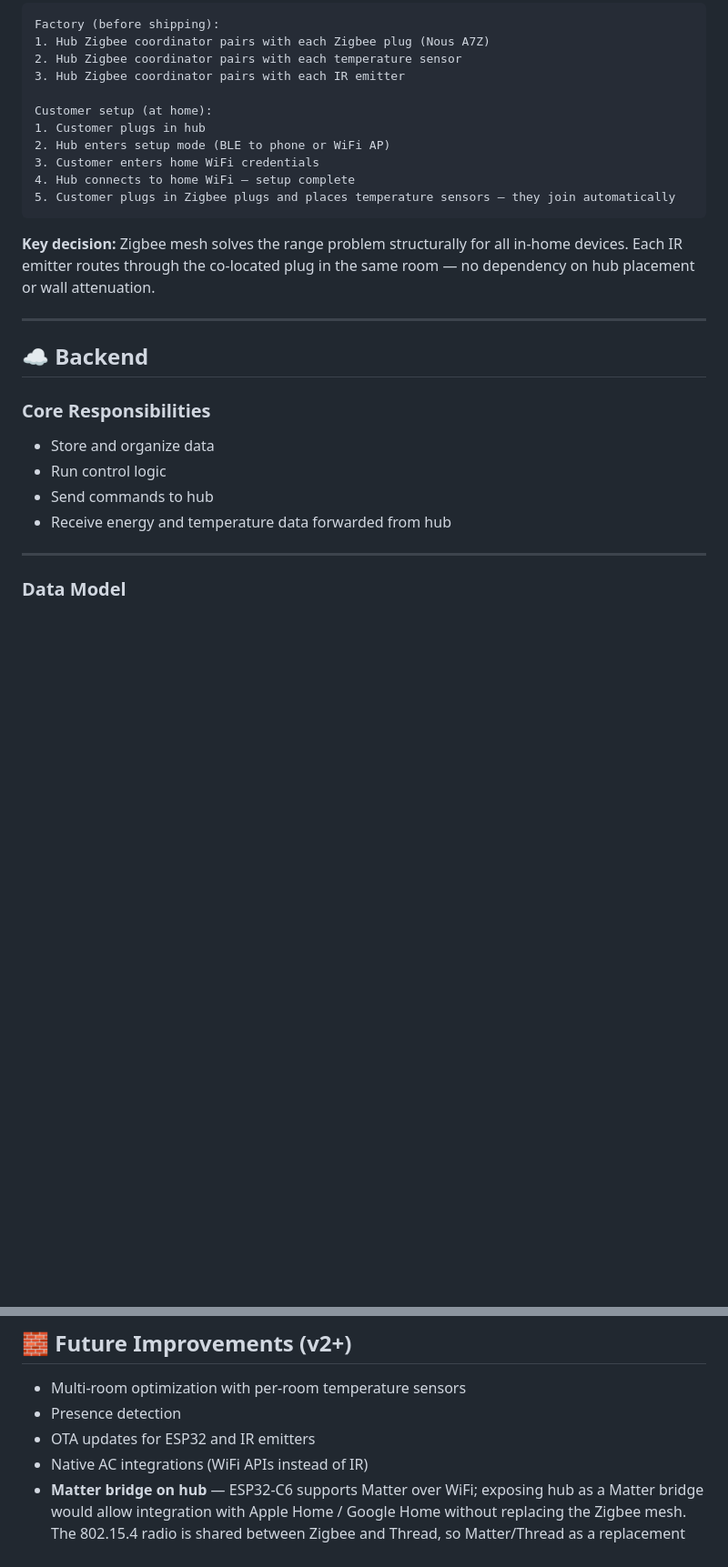
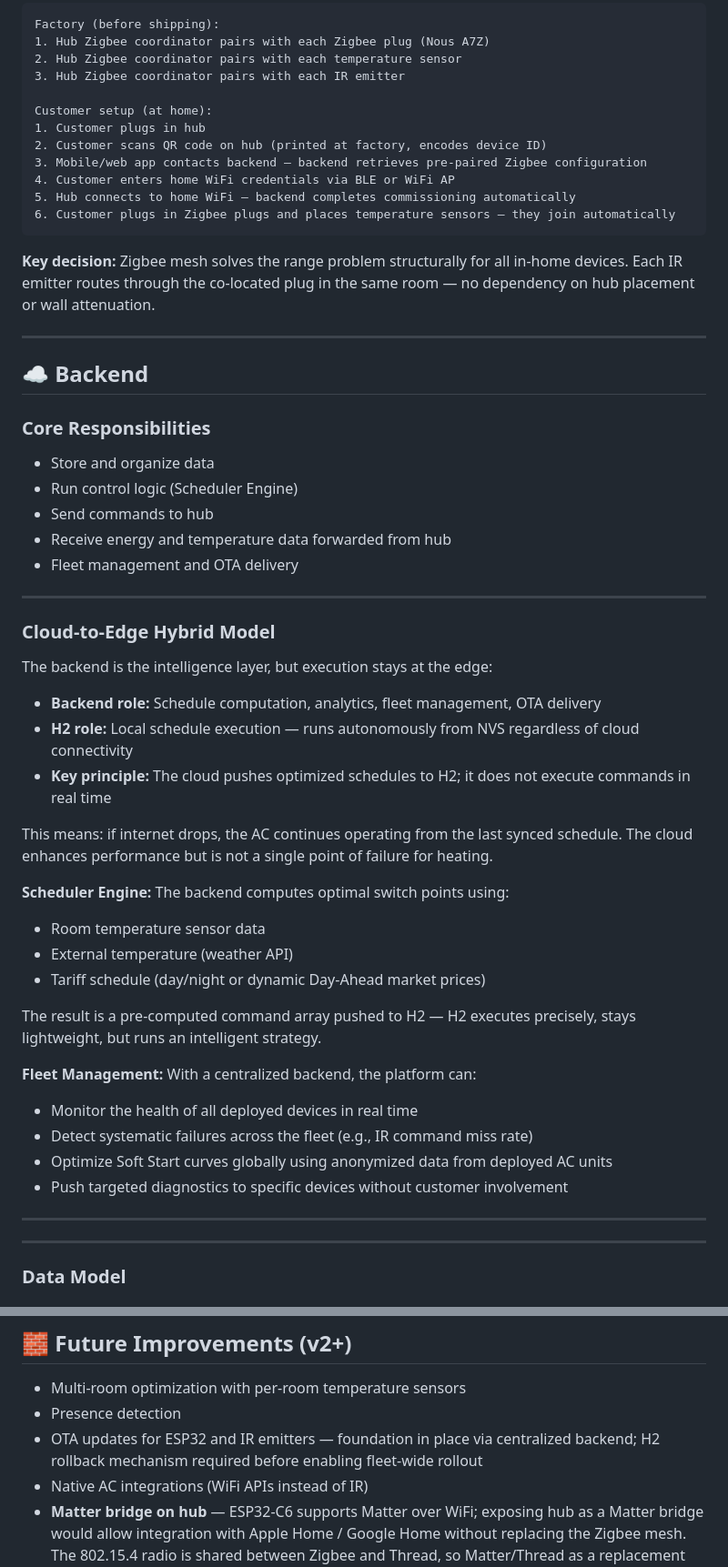
Before and after one commit to patzomir/ac-home-assist, a Markdown page: architecture.md, 2 parts joined by grey strips. Shown at 91% size. GitHub-like rendering; blank space fills up the shorter version.

````diff
--- a/architecture.md
+++ b/architecture.md
@@ -145,10 +145,11 @@ Factory (before shipping):
 
 Customer setup (at home):
 1. Customer plugs in hub
-2. Hub enters setup mode (BLE to phone or WiFi AP)
-3. Customer enters home WiFi credentials
-4. Hub connects to home WiFi — setup complete
-5. Customer plugs in Zigbee plugs and places temperature sensors — they join automatically
+2. Customer scans QR code on hub (printed at factory, encodes device ID)
+3. Mobile/web app contacts backend — backend retrieves pre-paired Zigbee configuration
+4. Customer enters home WiFi credentials via BLE or WiFi AP
+5. Hub connects to home WiFi — backend completes commissioning automatically
+6. Customer plugs in Zigbee plugs and places temperature sensors — they join automatically
 ```
 
 **Key decision:** Zigbee mesh solves the range problem structurally for all in-home devices. Each IR emitter routes through the co-located plug in the same room — no dependency on hub placement or wall attenuation.
@@ -159,9 +160,39 @@ Customer setup (at home):
 
 ### Core Responsibilities
 - Store and organize data
-- Run control logic
+- Run control logic (Scheduler Engine)
 - Send commands to hub
 - Receive energy and temperature data forwarded from hub
+- Fleet management and OTA delivery
+
+---
+
+### Cloud-to-Edge Hybrid Model
+
+The backend is the intelligence layer, but execution stays at the edge:
+
+- **Backend role:** Schedule computation, analytics, fleet management, OTA delivery
+- **H2 role:** Local schedule execution — runs autonomously from NVS regardless of cloud connectivity
+- **Key principle:** The cloud pushes optimized schedules to H2; it does not execute commands in real time
+
+This means: if internet drops, the AC continues operating from the last synced schedule. The cloud enhances performance but is not a single point of failure for heating.
+
+**Scheduler Engine:**
+The backend computes optimal switch points using:
+- Room temperature sensor data
+- External temperature (weather API)
+- Tariff schedule (day/night or dynamic Day-Ahead market prices)
+
+The result is a pre-computed command array pushed to H2 — H2 executes precisely, stays lightweight, but runs an intelligent strategy.
+
+**Fleet Management:**
+With a centralized backend, the platform can:
+- Monitor the health of all deployed devices in real time
+- Detect systematic failures across the fleet (e.g., IR command miss rate)
+- Optimize Soft Start curves globally using anonymized data from deployed AC units
+- Push targeted diagnostics to specific devices without customer involvement
+
+---
 
 ---
 
@@ -412,7 +472,7 @@ Keep it simple. Complexity is only justified after it's working well for yoursel
 
 - Multi-room optimization with per-room temperature sensors
 - Presence detection
-- OTA updates for ESP32 and IR emitters
+- OTA updates for ESP32 and IR emitters — foundation in place via centralized backend; H2 rollback mechanism required before enabling fleet-wide rollout
 - Native AC integrations (WiFi APIs instead of IR)
 - **Matter bridge on hub** — ESP32-C6 supports Matter over WiFi; exposing hub as a Matter bridge would allow integration with Apple Home / Google Home without replacing the Zigbee mesh. The 802.15.4 radio is shared between Zigbee and Thread, so Matter/Thread as a replacement protocol is not viable — Matter as a WiFi-based bridge layer is the realistic path.
 - **Day-Ahead пазар (динамични тарифи)**
````
Also changed, not shown: other parts of architecture.md (+29 -0 lines), use-case.md (+36 -0 lines).
